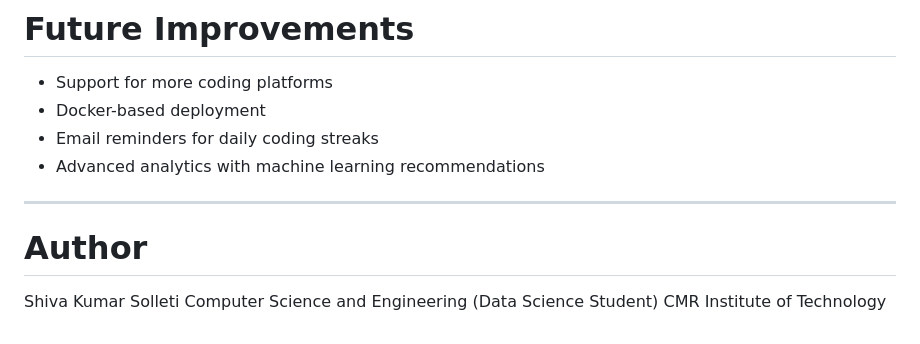
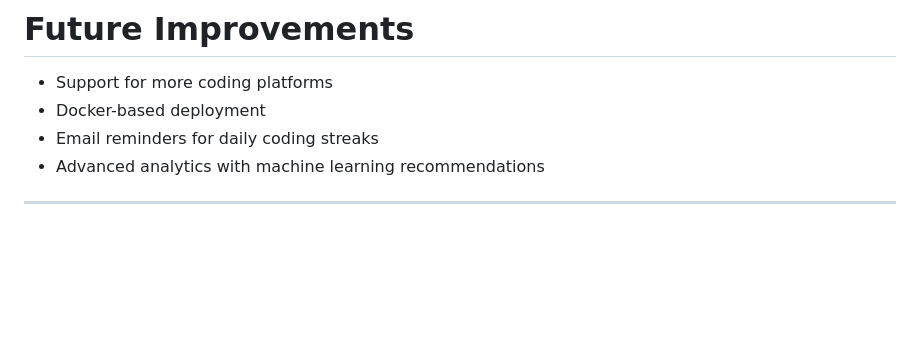
Before and after one commit to Shiva-Kumar27/AlgoX-Track, a Markdown page: README.md, the part around the change. GitHub-like rendering; blank space fills up the shorter version.

```diff
--- a/README.md
+++ b/README.md
@@ -187,9 +187,3 @@ http://localhost:5000
 * Advanced analytics with machine learning recommendations
 
 ---
-
-# Author
-
-Shiva Kumar Solleti
-Computer Science and Engineering (Data Science Student)
-CMR Institute of Technology
```
